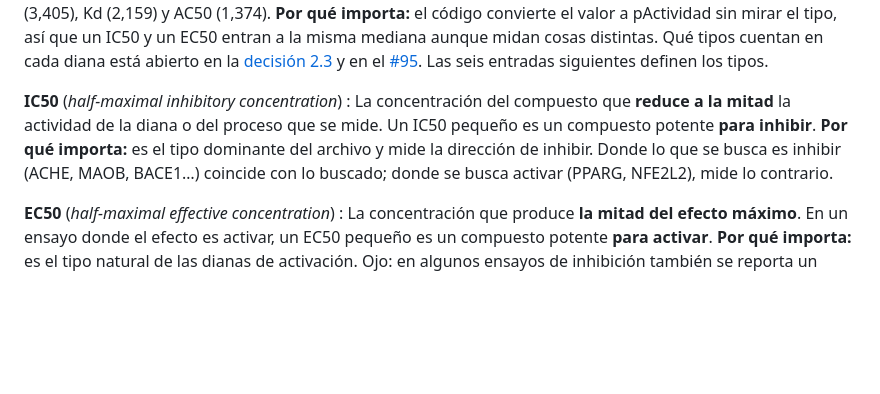
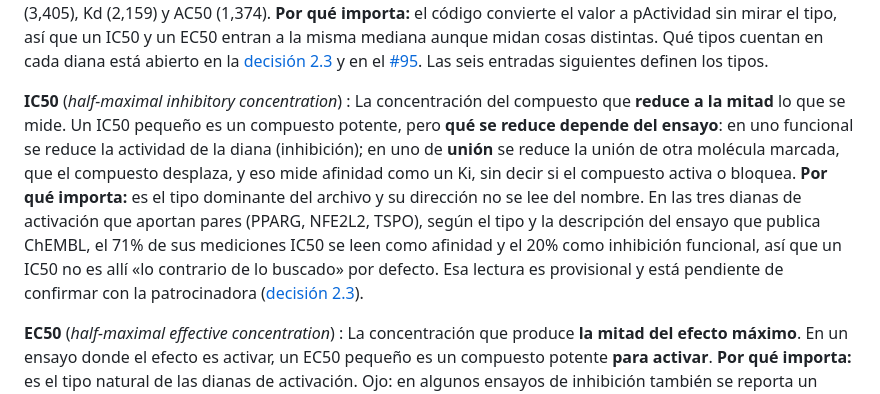
Before and after one commit to AntonioVazquezMartinez/Bioactive-AI, a Markdown page: docs/glosario.md, the part around the change. Rendered like a GitHub page; blank space fills up the shorter version.

```diff
--- a/docs/glosario.md
+++ b/docs/glosario.md
@@ -192,7 +192,7 @@ Cada entrada dice **qué es** y, sobre todo, **por qué importa aquí**. Un tér
 : La columna que dice **qué cuantifica** el número de una medición. Cada ensayo mide algo distinto, y el archivo de actividad mezcla 41 tipos bajo un mismo valor y una misma unidad. Los que pesan: IC50 (114,228 filas), Ki (66,295), EC50 (13,943), Potency (3,405), Kd (2,159) y AC50 (1,374). **Por qué importa:** el código convierte el valor a pActividad sin mirar el tipo, así que un IC50 y un EC50 entran a la misma mediana aunque midan cosas distintas. Qué tipos cuentan en cada diana está abierto en la [decisión 2.3](decisiones.md#d2-3) y en el [#95](https://github.com/AntonioVazquezMartinez/Bioactive-AI/issues/95). Las seis entradas siguientes definen los tipos.
 
 **IC50** (*half-maximal inhibitory concentration*)
-: La concentración del compuesto que **reduce a la mitad** la actividad de la diana o del proceso que se mide. Un IC50 pequeño es un compuesto potente **para inhibir**. **Por qué importa:** es el tipo dominante del archivo y mide la dirección de inhibir. Donde lo que se busca es inhibir (ACHE, MAOB, BACE1…) coincide con lo buscado; donde se busca activar (PPARG, NFE2L2), mide lo contrario.
+: La concentración del compuesto que **reduce a la mitad** lo que se mide. Un IC50 pequeño es un compuesto potente, pero **qué se reduce depende del ensayo**: en uno funcional se reduce la actividad de la diana (inhibición); en uno de **unión** se reduce la unión de otra molécula marcada, que el compuesto desplaza, y eso mide afinidad como un Ki, sin decir si el compuesto activa o bloquea. **Por qué importa:** es el tipo dominante del archivo y su dirección no se lee del nombre. En las tres dianas de activación que aportan pares (PPARG, NFE2L2, TSPO), según el tipo y la descripción del ensayo que publica ChEMBL, el 71% de sus mediciones IC50 se leen como afinidad y el 20% como inhibición funcional, así que un IC50 no es allí «lo contrario de lo buscado» por defecto. Esa lectura es provisional y está pendiente de confirmar con la patrocinadora ([decisión 2.3](decisiones.md#d2-3)).
 
 **EC50** (*half-maximal effective concentration*)
 : La concentración que produce **la mitad del efecto máximo**. En un ensayo donde el efecto es activar, un EC50 pequeño es un compuesto potente **para activar**. **Por qué importa:** es el tipo natural de las dianas de activación. Ojo: en algunos ensayos de inhibición también se reporta un EC50, y el nombre solo no distingue los casos.
```
Also changed, not shown: docs/datos-contenido.md (+1 -1 lines), docs/variable-objetivo-fase2.md (+1 -1 lines).
